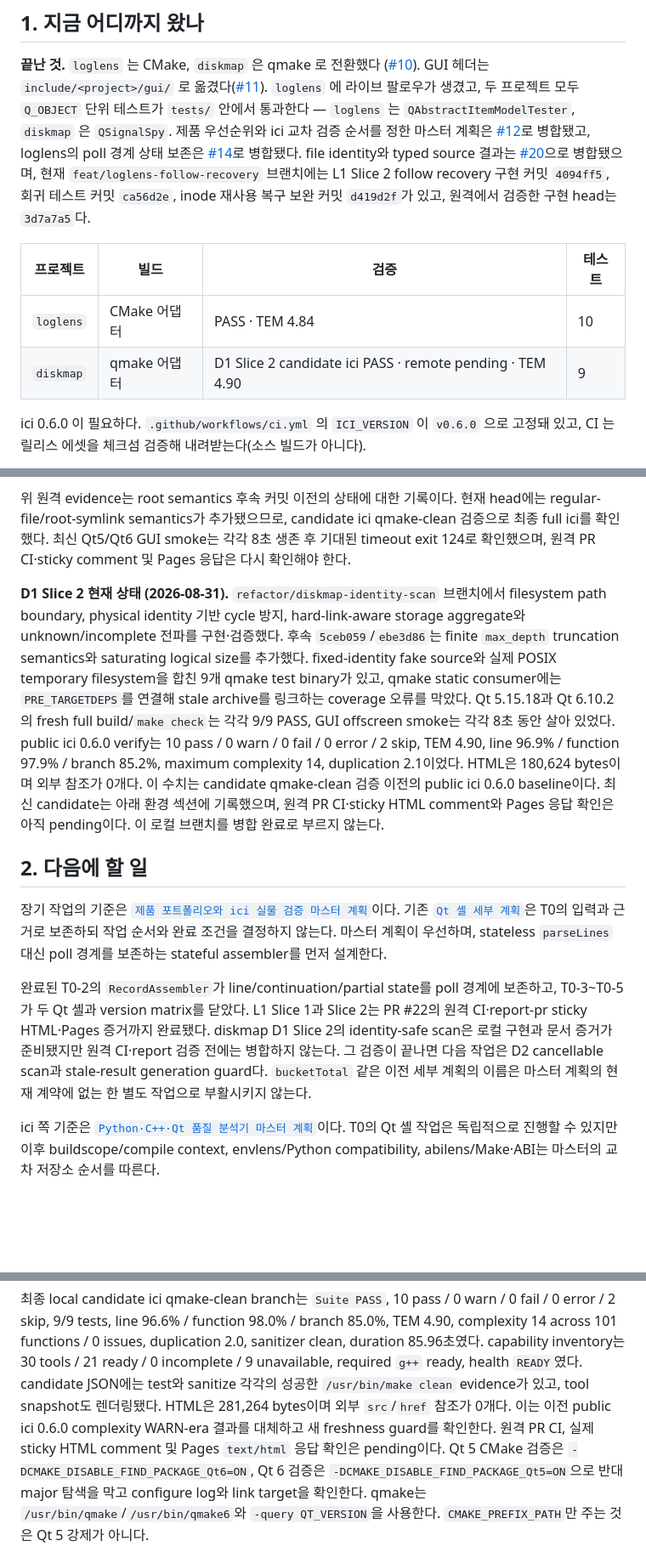
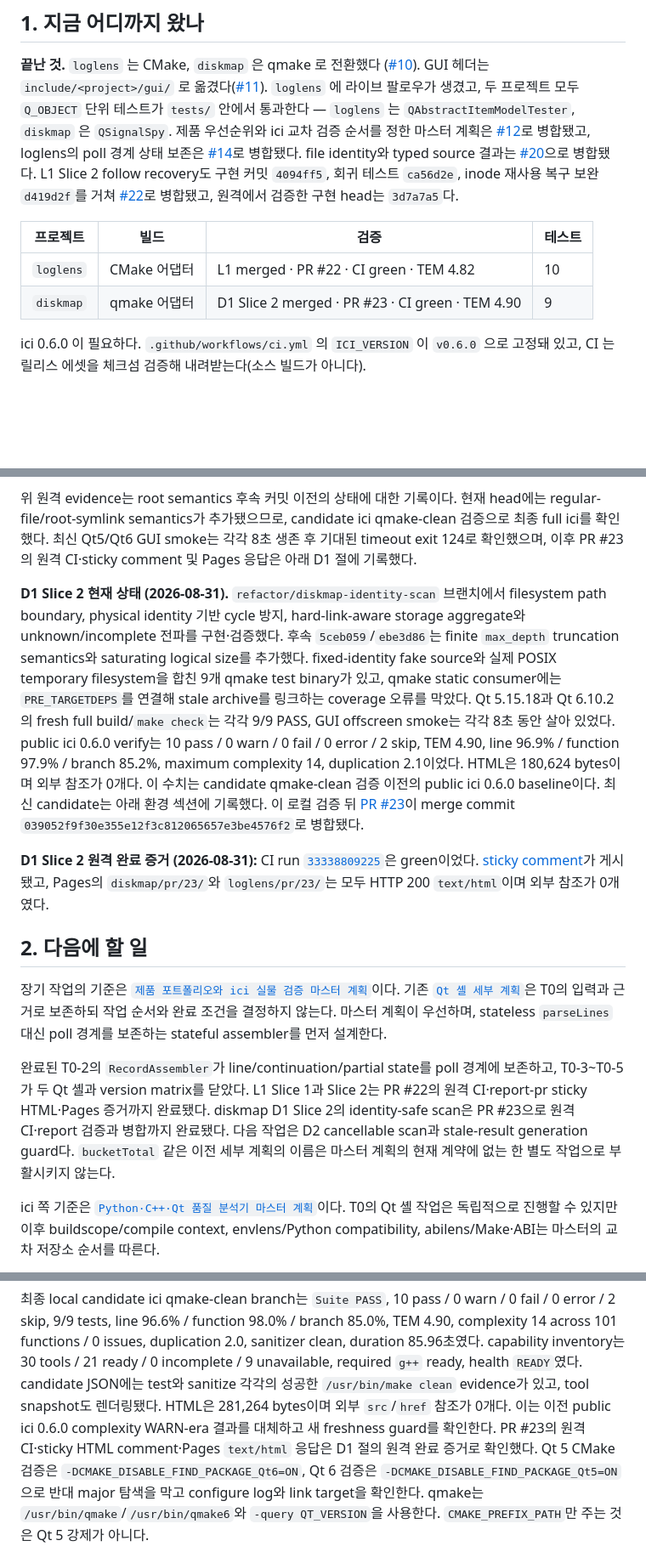
Before and after one commit to jihoon22-lee/toy-projects, a Markdown page: docs/superpowers/2026-08-30-handover.md, 3 parts joined by grey strips. Shown at 85% size. Drawn GitHub-style; blank space fills up the shorter version.

Commit message:
docs(plan): record L1 and D1 completion

```diff
--- a/docs/superpowers/2026-08-30-handover.md
+++ b/docs/superpowers/2026-08-30-handover.md
@@ -18,14 +18,14 @@
 [#12](https://github.com/jihoon22-lee/toy-projects/pull/12)로 병합됐고, loglens의 poll 경계
 상태 보존은 [#14](https://github.com/jihoon22-lee/toy-projects/pull/14)로 병합됐다. file
 identity와 typed source 결과는 [#20](https://github.com/jihoon22-lee/toy-projects/pull/20)으로
-병합됐으며, 현재 `feat/loglens-follow-recovery` 브랜치에는 L1 Slice 2 follow recovery 구현
-커밋 `4094ff5`, 회귀 테스트 커밋 `ca56d2e`, inode 재사용 복구 보완 커밋 `d419d2f`가
-있고, 원격에서 검증한 구현 head는 `3d7a7a5`다.
+병합됐다. L1 Slice 2 follow recovery도 구현 커밋 `4094ff5`, 회귀 테스트 `ca56d2e`, inode
+재사용 복구 보완 `d419d2f`를 거쳐 [#22](https://github.com/jihoon22-lee/toy-projects/pull/22)로
+병합됐고, 원격에서 검증한 구현 head는 `3d7a7a5`다.
 
 | 프로젝트 | 빌드 | 검증 | 테스트 |
 |---|---|---|---|
-| `loglens` | CMake 어댑터 | PASS · TEM 4.84 | 10 |
-| `diskmap` | qmake 어댑터 | D1 Slice 2 candidate ici PASS · remote pending · TEM 4.90 | 9 |
+| `loglens` | CMake 어댑터 | L1 merged · PR #22 · CI green · TEM 4.82 | 10 |
+| `diskmap` | qmake 어댑터 | D1 Slice 2 merged · PR #23 · CI green · TEM 4.90 | 9 |
 
 ici 0.6.0 이 필요하다. `.github/workflows/ci.yml` 의 `ICI_VERSION` 이 `v0.6.0` 으로 고정돼 있고,
 CI 는 릴리스 에셋을 체크섬 검증해 내려받는다(소스 빌드가 아니다).
@@ -68,7 +68,8 @@ Slice 2의 원격 PR·sticky comment·Pages 완료 조건까지 닫혔다.
 위 원격 evidence는 root semantics 후속 커밋 이전의 상태에 대한 기록이다. 현재 head에는
 regular-file/root-symlink semantics가 추가됐으므로, candidate ici qmake-clean 검증으로
 최종 full ici를 확인했다. 최신 Qt5/Qt6 GUI smoke는 각각 8초 생존 후 기대된 timeout exit
-124로 확인했으며, 원격 PR CI·sticky comment 및 Pages 응답은 다시 확인해야 한다.
+124로 확인했으며, 이후 PR #23의 원격 CI·sticky comment 및 Pages 응답은 아래 D1 절에
+기록했다.
 
 **D1 Slice 2 현재 상태 (2026-08-31).** `refactor/diskmap-identity-scan` 브랜치에서
 filesystem path boundary, physical identity 기반 cycle 방지, hard-link-aware storage
@@ -82,8 +83,14 @@ Qt 6.10.2의 fresh full build/`make check`는 각각 9/9 PASS, GUI offscreen smo
 2 skip, TEM 4.90, line 96.9% / function 97.9% / branch 85.2%, maximum complexity 14,
 duplication 2.1이었다. HTML은 180,624 bytes이며 외부 참조가 0개다. 이 수치는 candidate
 qmake-clean 검증 이전의 public ici 0.6.0 baseline이다. 최신 candidate는 아래 환경 섹션에
-기록했으며, 원격 PR CI·sticky HTML comment와 Pages 응답 확인은 아직 pending이다. 이 로컬
-브랜치를 병합 완료로 부르지 않는다.
+기록했다. 이 로컬 검증 뒤 [PR #23](https://github.com/jihoon22-lee/toy-projects/pull/23)이
+merge commit `039052f9f30e355e12f3c812065657e3be4576f2`로 병합됐다.
+
+**D1 Slice 2 원격 완료 증거 (2026-08-31):** CI run
+[`33338809225`](https://github.com/jihoon22-lee/toy-projects/actions/runs/33338809225)은
+green이었다. [sticky comment](https://github.com/jihoon22-lee/toy-projects/pull/23#issuecomment-5471613383)가
+게시됐고, Pages의 `diskmap/pr/23/`와 `loglens/pr/23/`는 모두 HTTP 200 `text/html`이며
+외부 참조가 0개였다.
 
 ## 2. 다음에 할 일
 
@@ -96,9 +103,9 @@ poll 경계를 보존하는 stateful assembler를 먼저 설계한다.
 완료된 T0-2의 `RecordAssembler`가 line/continuation/partial state를 poll 경계에 보존하고,
 T0-3~T0-5가 두 Qt 셸과 version matrix를 닫았다. L1 Slice 1과 Slice 2는 PR #22의 원격
 CI·report-pr sticky HTML·Pages 증거까지 완료됐다. diskmap D1 Slice 2의 identity-safe scan은
-로컬 구현과 문서 증거가 준비됐지만 원격 CI·report 검증 전에는 병합하지 않는다. 그 검증이
-끝나면 다음 작업은 D2 cancellable scan과 stale-result generation guard다. `bucketTotal` 같은
-이전 세부 계획의 이름은 마스터 계획의 현재 계약에 없는 한 별도 작업으로 부활시키지 않는다.
+PR #23으로 원격 CI·report 검증과 병합까지 완료됐다. 다음 작업은 D2 cancellable scan과
+stale-result generation guard다. `bucketTotal` 같은 이전 세부 계획의 이름은 마스터 계획의
+현재 계약에 없는 한 별도 작업으로 부활시키지 않는다.
 
 ici 쪽 기준은
 [`Python·C++·Qt 품질 분석기 마스터 계획`](https://github.com/jihoon22-lee/ici/blob/main/docs/superpowers/plans/2026-08-30-python-cpp-qt-quality-analyzer-master-plan.md)이다.
@@ -219,8 +226,8 @@ duration 85.96초였다. capability inventory는 30 tools / 21 ready / 0 incompl
 9 unavailable, required `g++` ready, health `READY`였다. candidate JSON에는 test와 sanitize
 각각의 성공한 `/usr/bin/make clean` evidence가 있고, tool snapshot도 렌더링됐다. HTML은
 281,264 bytes이며 외부 `src`/`href` 참조가 0개다. 이는 이전 public ici 0.6.0 complexity
-WARN-era 결과를 대체하고 새 freshness guard를 확인한다. 원격 PR CI, 실제 sticky HTML comment
-및 Pages `text/html` 응답 확인은 pending이다.
+WARN-era 결과를 대체하고 새 freshness guard를 확인한다. PR #23의 원격 CI·sticky HTML
+comment·Pages `text/html` 응답은 D1 절의 원격 완료 증거로 확인했다.
 Qt 5 CMake 검증은 `-DCMAKE_DISABLE_FIND_PACKAGE_Qt6=ON`, Qt 6 검증은
 `-DCMAKE_DISABLE_FIND_PACKAGE_Qt5=ON`으로 반대 major 탐색을 막고 configure log와 link target을
 확인한다. qmake는 `/usr/bin/qmake`/`/usr/bin/qmake6`와 `-query QT_VERSION`을 사용한다.
```
Also changed, not shown: 1 other file.
